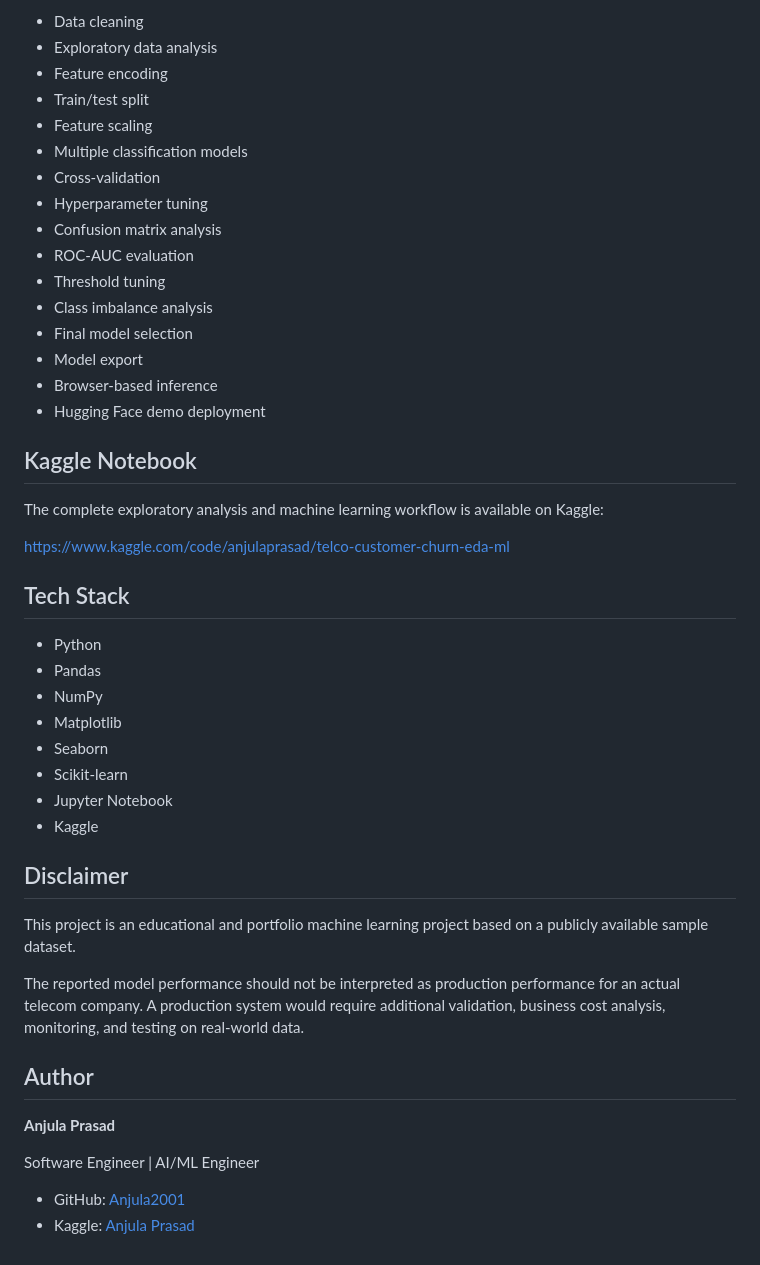
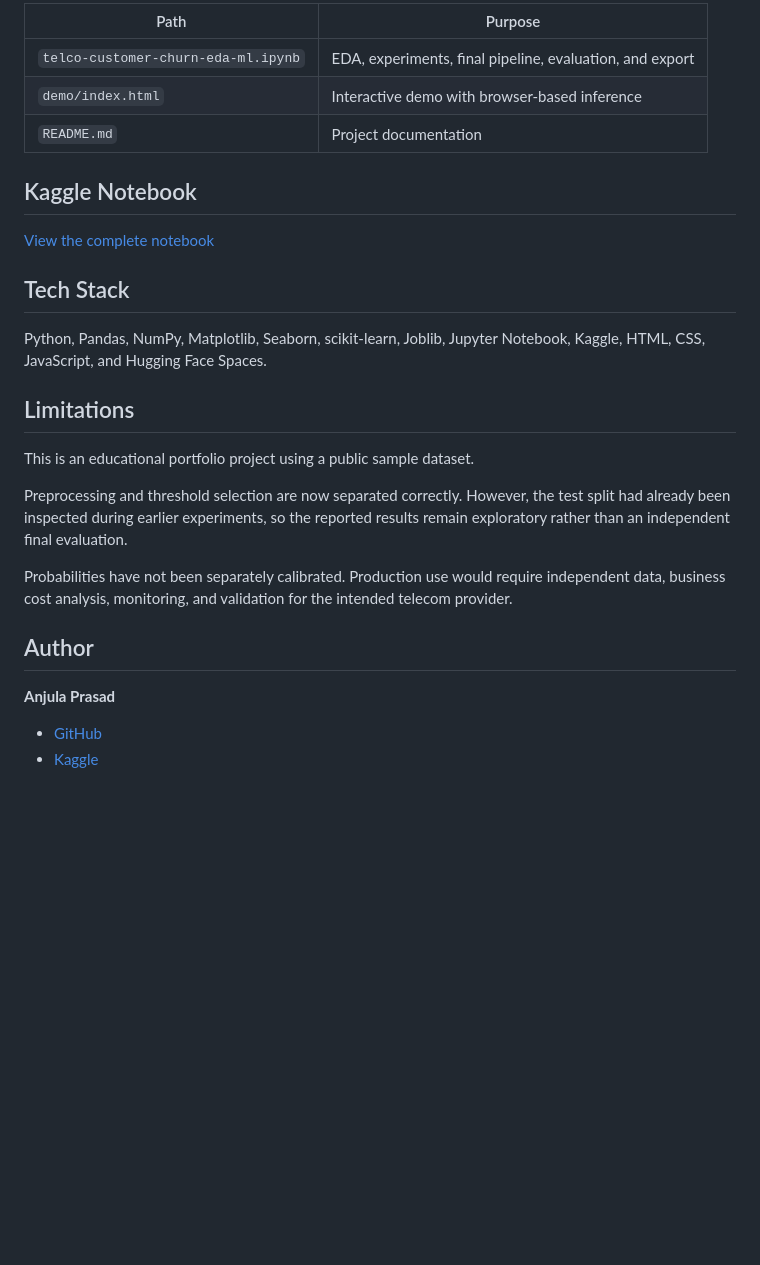
Before and after one commit to Anjula2001/telco-customer-churn-ml, a Markdown page: README.md, the part around one of its changes. Rendered like a GitHub page; blank space fills up the shorter version.

```diff
--- a/README.md
+++ b/README.md
@@ -132,49 +121,29 @@ telco-customer-churn-ml/
 
-*  Data cleaning
-*  Exploratory data analysis
-*  Feature encoding
-*  Train/test split
-*  Feature scaling
-*  Multiple classification models
-*  Cross-validation
-*  Hyperparameter tuning
-*  Confusion matrix analysis
-*  ROC-AUC evaluation
-*  Threshold tuning
-*  Class imbalance analysis
-*  Final model selection
-*  Model export
-*  Browser-based inference
-*  Hugging Face demo deployment
+| Path | Purpose |
+| --- | --- |
+| `telco-customer-churn-eda-ml.ipynb` | EDA, experiments, final pipeline, evaluation, and export |
+| `demo/index.html` | Interactive demo with browser-based inference |
+| `README.md` | Project documentation |
 
 ## Kaggle Notebook
 
-The complete exploratory analysis and machine learning workflow is available on Kaggle:
-
-https://www.kaggle.com/code/anjulaprasad/telco-customer-churn-eda-ml
+[View the complete notebook](https://www.kaggle.com/code/anjulaprasad/telco-customer-churn-eda-ml)
 
 ## Tech Stack
 
-* Python
-* Pandas
-* NumPy
-* Matplotlib
-* Seaborn
-* Scikit-learn
-* Jupyter Notebook
-* Kaggle
+Python, Pandas, NumPy, Matplotlib, Seaborn, scikit-learn, Joblib, Jupyter Notebook, Kaggle, HTML, CSS, JavaScript, and Hugging Face Spaces.
 
-## Disclaimer
+## Limitations
 
-This project is an educational and portfolio machine learning project based on a publicly available sample dataset.
+This is an educational portfolio project using a public sample dataset.
 
-The reported model performance should not be interpreted as production performance for an actual telecom company. A production system would require additional validation, business cost analysis, monitoring, and testing on real-world data.
+Preprocessing and threshold selection are now separated correctly. However, the test split had already been inspected during earlier experiments, so the reported results remain exploratory rather than an independent final evaluation.
+
+Probabilities have not been separately calibrated. Production use would require independent data, business cost analysis, monitoring, and validation for the intended telecom provider.
 
 ## Author
 
 **Anjula Prasad**
 
-Software Engineer | AI/ML Engineer
-
-* GitHub: [Anjula2001](https://github.com/Anjula2001)
-* Kaggle: [Anjula Prasad](https://www.kaggle.com/anjulaprasad)
+- [GitHub](https://github.com/Anjula2001)
+- [Kaggle](https://www.kaggle.com/anjulaprasad)
```
Also changed, not shown: other parts of README.md (+81 -92 lines).
